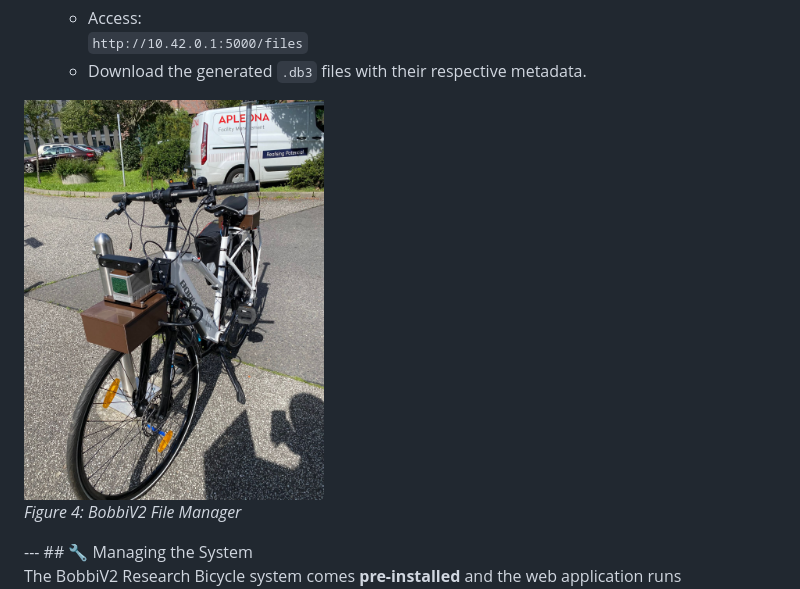
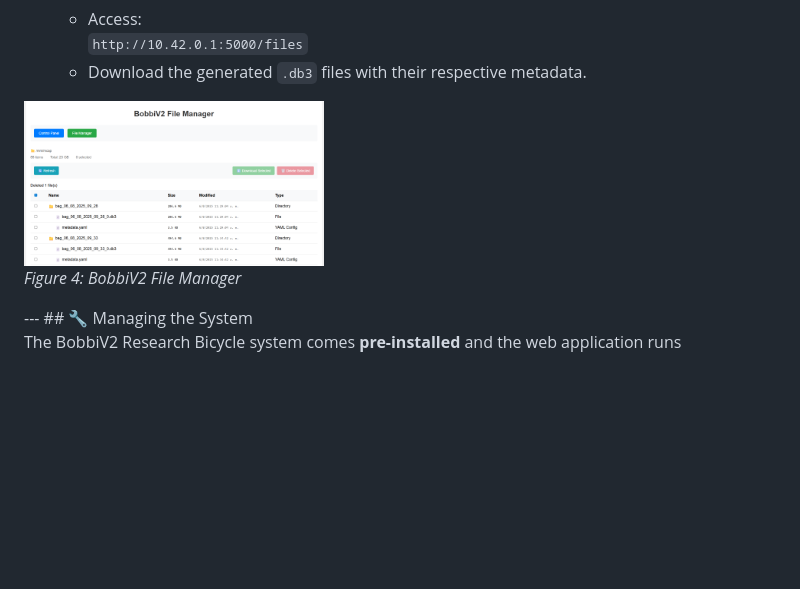
Before and after one commit to RonaldPavon/Research-Bicycle---ROS2-SLAM-application, a Markdown page: README.md, the part around the change. GitHub-like rendering; blank space fills up the shorter version.

```diff
--- a/README.md
+++ b/README.md
@@ -76,7 +76,7 @@ The HMI supports multiple modes of operation:
      `http://10.42.0.1:5000/files`
    - Download the generated `.db3` files with their respective metadata.
 
-<img src="assets/bobbi.jpg" alt="BobbiV2 Research Bicycle" title="BobbiV2 Research Bicycle" width="300">
+<img src="assets/filemanager.png" alt="BobbiV2 Research Bicycle" title="BobbiV2 Research Bicycle" width="300">
 <p><em>Figure 4: BobbiV2 File Manager</em></p>
 ---
 ## 🔧 Managing the System
```
